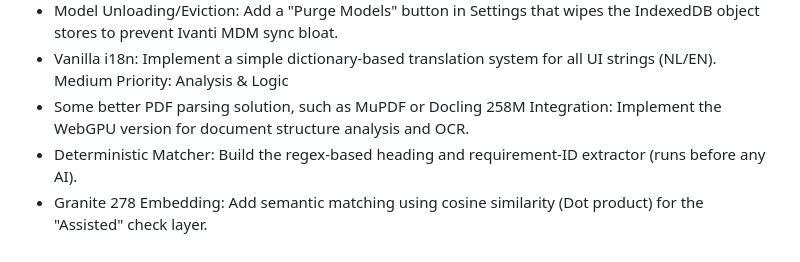
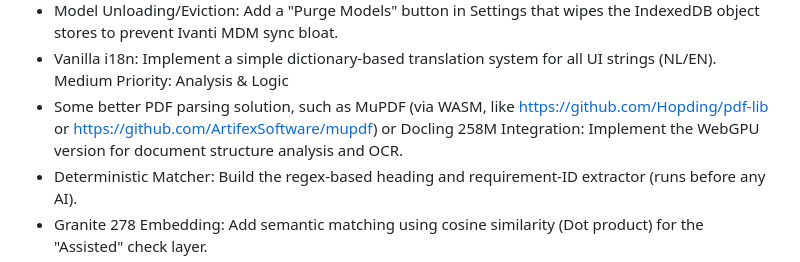
Before and after one commit to okeribok/checkit, a Markdown page: backlogdod.md, the part around the change. Rendered like a GitHub page.

Commit message:
added mupdf clarification
a wasm implementation may be needed.

```diff
--- a/backlogdod.md
+++ b/backlogdod.md
@@ -8,7 +8,7 @@ High Priority: Core & Security
  * Model Unloading/Eviction: Add a "Purge Models" button in Settings that wipes the IndexedDB object stores to prevent Ivanti MDM sync bloat.
  * Vanilla i18n: Implement a simple dictionary-based translation system for all UI strings (NL/EN).
 Medium Priority: Analysis & Logic
- * Some better PDF parsing solution, such as MuPDF or Docling 258M Integration: Implement the WebGPU version for document structure analysis and OCR.
+ * Some better PDF parsing solution, such as MuPDF (via WASM, like https://github.com/Hopding/pdf-lib or https://github.com/ArtifexSoftware/mupdf) or Docling 258M Integration: Implement the WebGPU version for document structure analysis and OCR.
  * Deterministic Matcher: Build the regex-based heading and requirement-ID extractor (runs before any AI).
  * Granite 278 Embedding: Add semantic matching using cosine similarity (Dot product) for the "Assisted" check layer.
  * Smarter Chunking: Move from fixed-length to structural chunking (based on headings detected by Docling).
```
